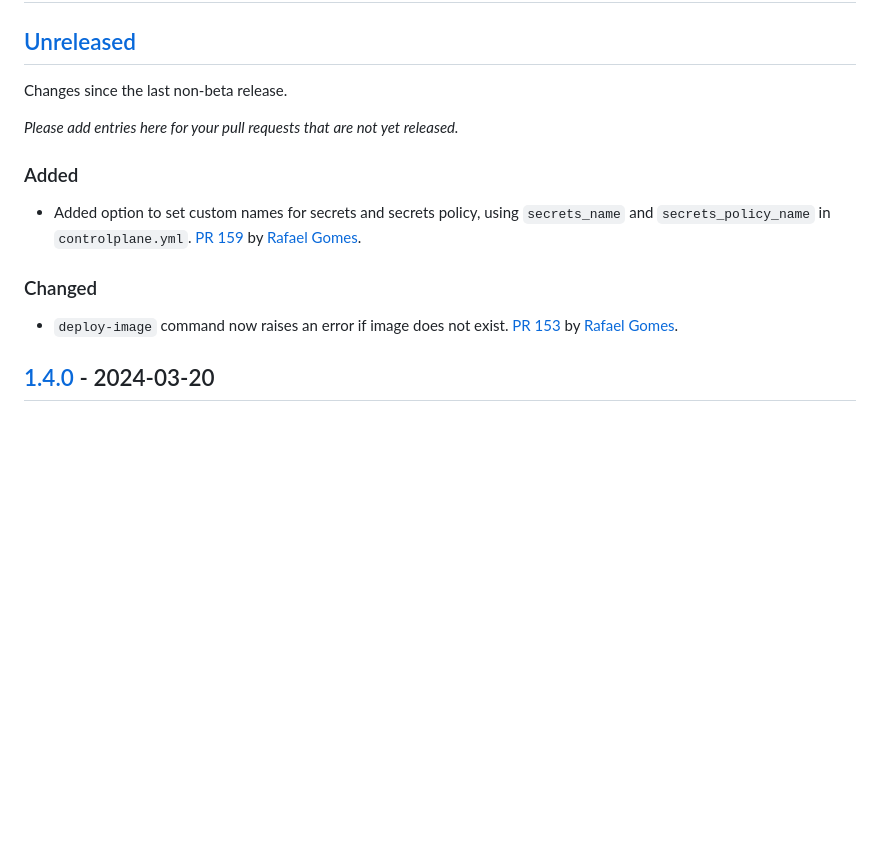
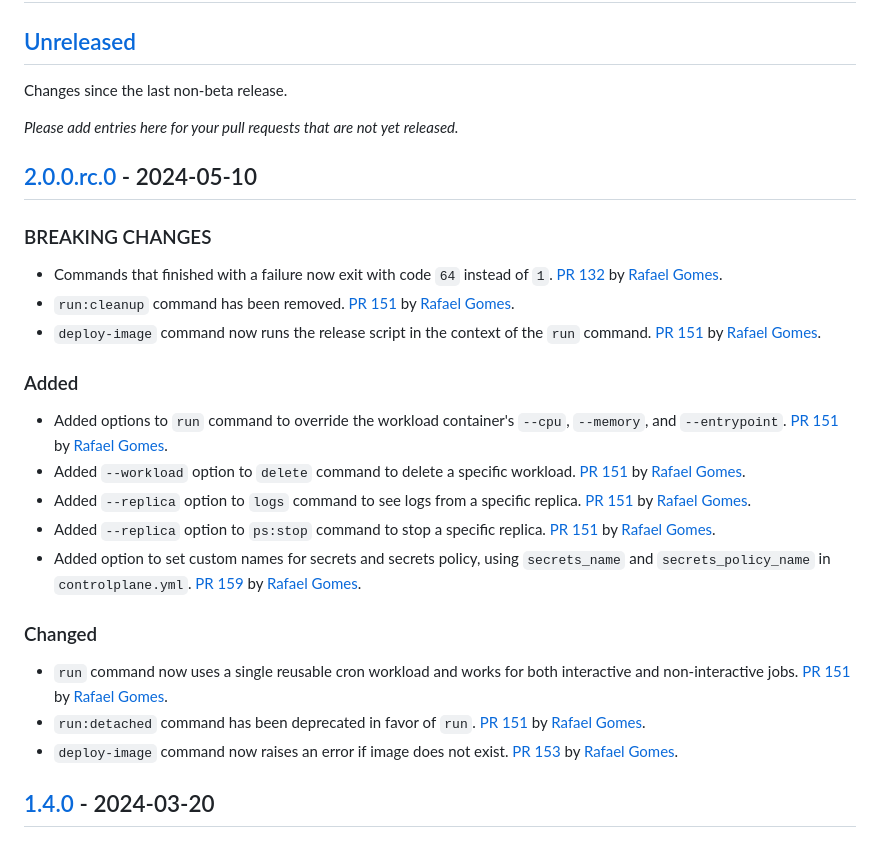
Before and after one commit to shakacode/control-plane-flow, a Markdown page: CHANGELOG.md, the part around the change printed below. Rendered like a GitHub page; blank space fills up the shorter version.

Commit message:
docs: update CHANGELOG.md

```diff
--- a/CHANGELOG.md
+++ b/CHANGELOG.md
@@ -14,12 +14,26 @@ Changes since the last non-beta release.
 
 _Please add entries here for your pull requests that are not yet released._
 
+## [2.0.0.rc.0] - 2024-05-10
+
+### BREAKING CHANGES
+
+- Commands that finished with a failure now exit with code `64` instead of `1`. [PR 132](https://github.com/shakacode/heroku-to-control-plane/pull/132) by [Rafael Gomes](https://github.com/rafaelgomesxyz).
+- `run:cleanup` command has been removed. [PR 151](https://github.com/shakacode/heroku-to-control-plane/pull/151) by [Rafael Gomes](https://github.com/rafaelgomesxyz).
+- `deploy-image` command now runs the release script in the context of the `run` command. [PR 151](https://github.com/shakacode/heroku-to-control-plane/pull/151) by [Rafael Gomes](https://github.com/rafaelgomesxyz).
+
 ### Added
 
+- Added options to `run` command to override the workload container's `--cpu`, `--memory`, and `--entrypoint`. [PR 151](https://github.com/shakacode/heroku-to-control-plane/pull/151) by [Rafael Gomes](https://github.com/rafaelgomesxyz).
+- Added `--workload` option to `delete` command to delete a specific workload. [PR 151](https://github.com/shakacode/heroku-to-control-plane/pull/151) by [Rafael Gomes](https://github.com/rafaelgomesxyz).
+- Added `--replica` option to `logs` command to see logs from a specific replica. [PR 151](https://github.com/shakacode/heroku-to-control-plane/pull/151) by [Rafael Gomes](https://github.com/rafaelgomesxyz).
+- Added `--replica` option to `ps:stop` command to stop a specific replica. [PR 151](https://github.com/shakacode/heroku-to-control-plane/pull/151) by [Rafael Gomes](https://github.com/rafaelgomesxyz).
 - Added option to set custom names for secrets and secrets policy, using `secrets_name` and `secrets_policy_name` in `controlplane.yml`. [PR 159](https://github.com/shakacode/heroku-to-control-plane/pull/159) by [Rafael Gomes](https://github.com/rafaelgomesxyz).
 
 ### Changed
 
+- `run` command now uses a single reusable cron workload and works for both interactive and non-interactive jobs. [PR 151](https://github.com/shakacode/heroku-to-control-plane/pull/151) by [Rafael Gomes](https://github.com/rafaelgomesxyz).
+- `run:detached` command has been deprecated in favor of `run`. [PR 151](https://github.com/shakacode/heroku-to-control-plane/pull/151) by [Rafael Gomes](https://github.com/rafaelgomesxyz).
 - `deploy-image` command now raises an error if image does not exist. [PR 153](https://github.com/shakacode/heroku-to-control-plane/pull/153) by [Rafael Gomes](https://github.com/rafaelgomesxyz).
 
 ## [1.4.0] - 2024-03-20
```
Also changed, not shown: other parts of CHANGELOG.md (+2 -1 lines).
